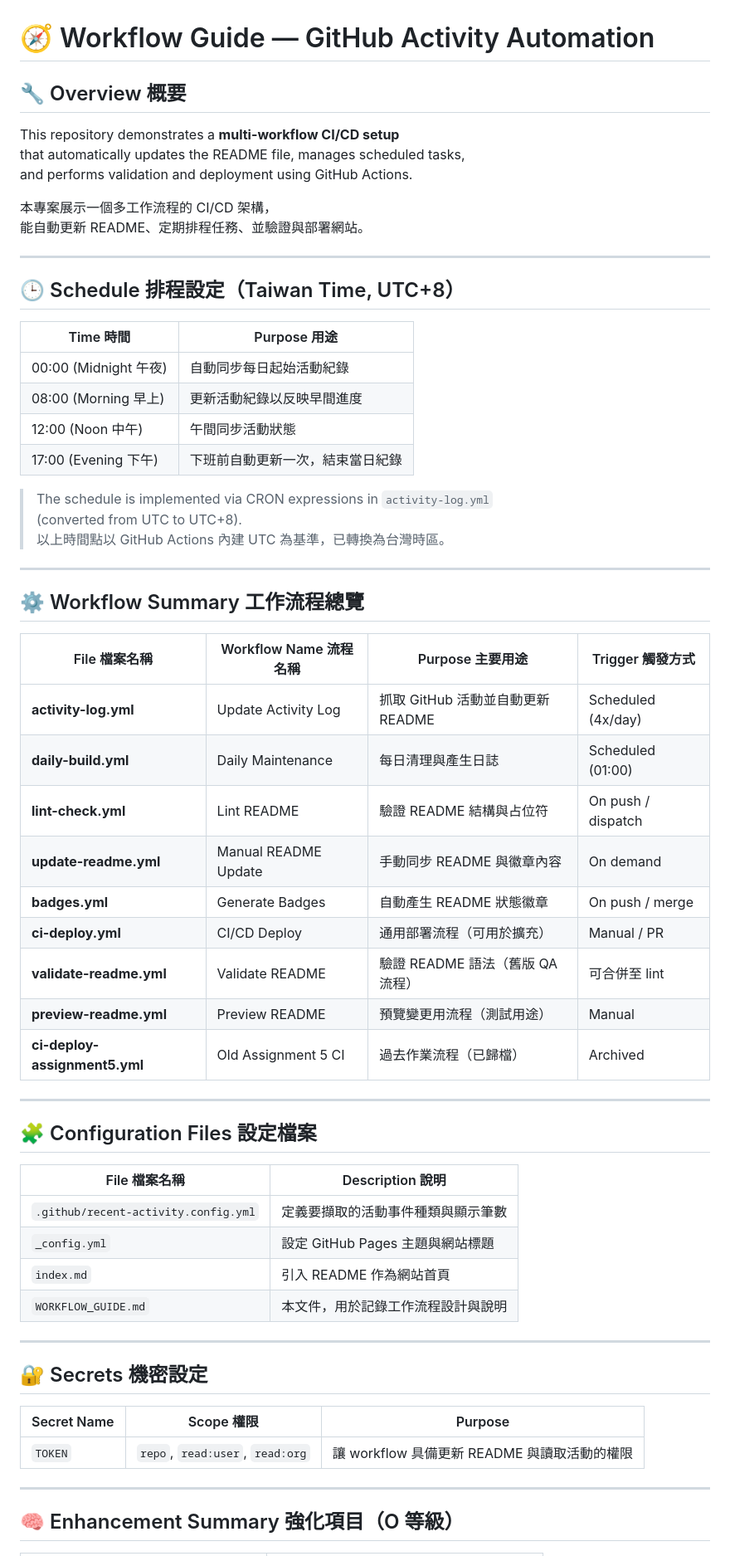
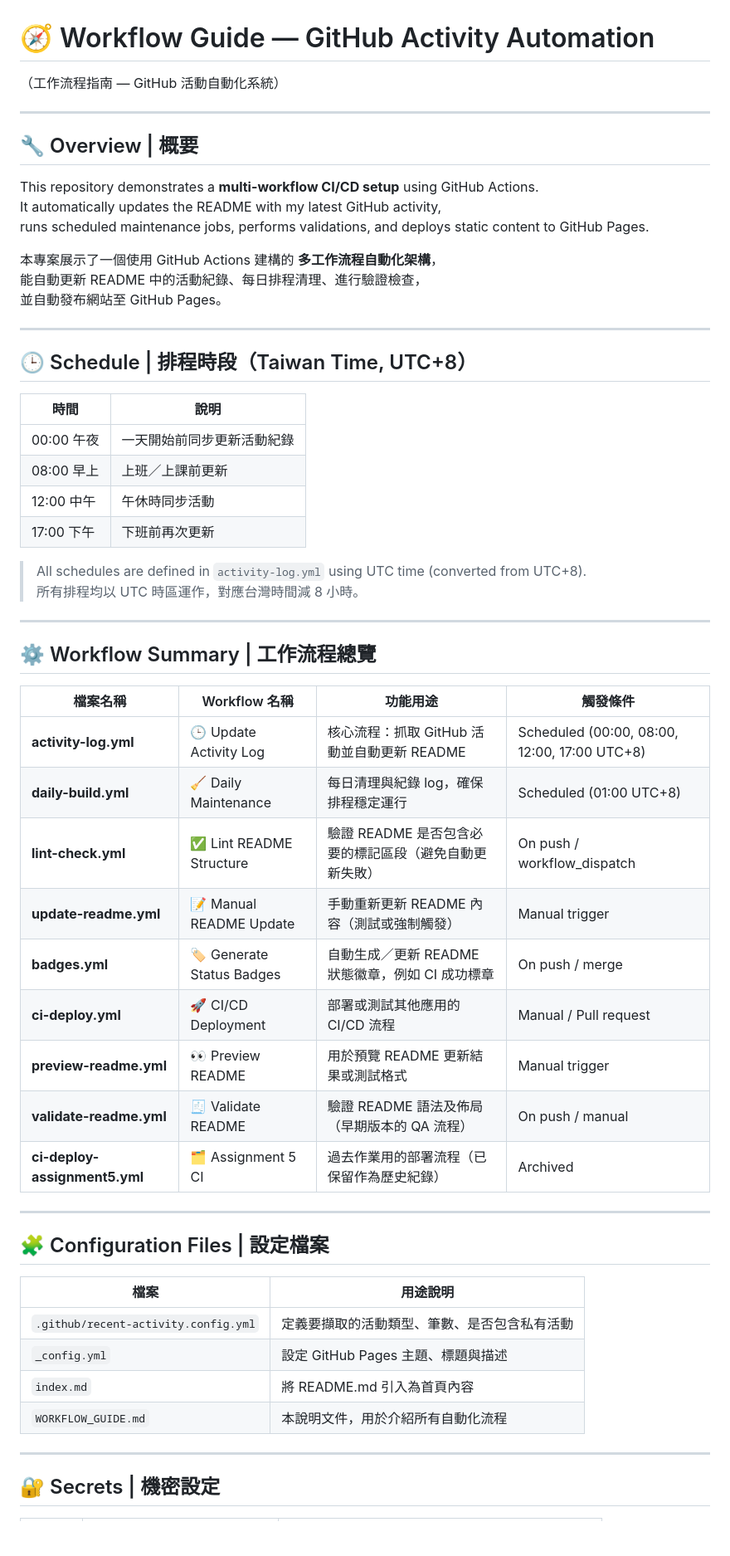
Before and after one commit to Isforuse/readme-auto-update-demo, a Markdown page: WORKFLOW_GUIDE.md, the part around one of its changes. Shown at 83% size. Rendered like a GitHub page; blank space fills up the shorter version.

```diff
--- a/WORKFLOW_GUIDE.md
+++ b/WORKFLOW_GUIDE.md
@@ -1,64 +1,59 @@
 # 🧭 Workflow Guide — GitHub Activity Automation
-
-## 🔧 Overview 概要
-This repository demonstrates a **multi-workflow CI/CD setup**
-that automatically updates the README file, manages scheduled tasks,
-and performs validation and deployment using GitHub Actions.
-
-本專案展示一個多工作流程的 CI/CD 架構，
-能自動更新 README、定期排程任務、並驗證與部署網站。
+（工作流程指南 — GitHub 活動自動化系統）
 
 ---
 
-## 🕒 Schedule 排程設定（Taiwan Time, UTC+8）
+## 🔧 Overview | 概要
+This repository demonstrates a **multi-workflow CI/CD setup** using GitHub Actions.
+It automatically updates the README with my latest GitHub activity,
+runs scheduled maintenance jobs, performs validations, and deploys static content to GitHub Pages.
 
-| Time 時間 | Purpose 用途 |
-|------------|--------------|
-| 00:00 (Midnight 午夜) | 自動同步每日起始活動紀錄 |
-| 08:00 (Morning 早上) | 更新活動紀錄以反映早間進度 |
-| 12:00 (Noon 中午) | 午間同步活動狀態 |
-| 17:00 (Evening 下午) | 下班前自動更新一次，結束當日紀錄 |
-
-> The schedule is implemented via CRON expressions in `activity-log.yml`
-> (converted from UTC to UTC+8).
-> 以上時間點以 GitHub Actions 內建 UTC 為基準，已轉換為台灣時區。
+本專案展示了一個使用 GitHub Actions 建構的 **多工作流程自動化架構**，
+能自動更新 README 中的活動紀錄、每日排程清理、進行驗證檢查，
+並自動發布網站至 GitHub Pages。
 
 ---
 
-## ⚙️ Workflow Summary 工作流程總覽
+## 🕒 Schedule | 排程時段（Taiwan Time, UTC+8）
 
-| File 檔案名稱 | Workflow Name 流程名稱 | Purpose 主要用途 | Trigger 觸發方式 |
-|----------------|--------------------------|------------------|----------------|
-| **activity-log.yml** | Update Activity Log | 抓取 GitHub 活動並自動更新 README | Scheduled (4x/day) |
-| **daily-build.yml** | Daily Maintenance | 每日清理與產生日誌 | Scheduled (01:00) |
-| **lint-check.yml** | Lint README | 驗證 README 結構與占位符 | On push / dispatch |
-| **update-readme.yml** | Manual README Update | 手動同步 README 與徽章內容 | On demand |
-| **badges.yml** | Generate Badges | 自動產生 README 狀態徽章 | On push / merge |
-| **ci-deploy.yml** | CI/CD Deploy | 通用部署流程（可用於擴充） | Manual / PR |
-| **validate-readme.yml** | Validate README | 驗證 README 語法（舊版 QA 流程） | 可合併至 lint |
-| **preview-readme.yml** | Preview README | 預覽變更用流程（測試用途） | Manual |
-| **ci-deploy-assignment5.yml** | Old Assignment 5 CI | 過去作業流程（已歸檔） | Archived |
+| 時間 | 說明 |
+|------|------|
+| 00:00 午夜 | 一天開始前同步更新活動紀錄 |
+| 08:00 早上 | 上班／上課前更新 |
+| 12:00 中午 | 午休時同步活動 |
+| 17:00 下午 | 下班前再次更新 |
+
+> All schedules are defined in `activity-log.yml` using UTC time (converted from UTC+8).
+> 所有排程均以 UTC 時區運作，對應台灣時間減 8 小時。
 
 ---
 
-## 🧩 Configuration Files 設定檔案
+## ⚙️ Workflow Summary | 工作流程總覽
 
-| File 檔案名稱 | Description 說明 |
-|----------------|------------------|
-| `.github/recent-activity.config.yml` | 定義要擷取的活動事件種類與顯示筆數 |
-| `_config.yml` | 設定 GitHub Pages 主題與網站標題 |
-| `index.md` | 引入 README 作為網站首頁 |
-| `WORKFLOW_GUIDE.md` | 本文件，用於記錄工作流程設計與說明 |
+| 檔案名稱 | Workflow 名稱 | 功能用途 | 觸發條件 |
+|-----------|----------------|-----------|-----------|
+| **activity-log.yml** | 🕒 Update Activity Log | 核心流程：抓取 GitHub 活動並自動更新 README | Scheduled (00:00, 08:00, 12:00, 17:00 UTC+8) |
+| **daily-build.yml** | 🧹 Daily Maintenance | 每日清理與紀錄 log，確保排程穩定運行 | Scheduled (01:00 UTC+8) |
+| **lint-check.yml** | ✅ Lint README Structure | 驗證 README 是否包含必要的標記區段（避免自動更新失敗） | On push / workflow_dispatch |
+| **update-readme.yml** | 📝 Manual README Update | 手動重新更新 README 內容（測試或強制觸發） | Manual trigger |
+| **badges.yml** | 🏷️ Generate Status Badges | 自動生成／更新 README 狀態徽章，例如 CI 成功標章 | On push / merge |
+| **ci-deploy.yml** | 🚀 CI/CD Deployment | 部署或測試其他應用的 CI/CD 流程 | Manual / Pull request |
+| **preview-readme.yml** | 👀 Preview README | 用於預覽 README 更新結果或測試格式 | Manual trigger |
+| **validate-readme.yml** | 🧾 Validate README | 驗證 README 語法及佈局（早期版本的 QA 流程） | On push / manual |
+| **ci-deploy-assignment5.yml** | 🗂️ Assignment 5 CI | 過去作業用的部署流程（已保留作為歷史紀錄） | Archived |
 
 ---
 
-## 🔐 Secrets 機密設定
+## 🧩 Configuration Files | 設定檔案
 
-| Secret Name | Scope 權限 | Purpose |
-|--------------|-------------|----------|
-| `TOKEN` | `repo`, `read:user`, `read:org` | 讓 workflow 具備更新 README 與讀取活動的權限 |
+| 檔案 | 用途說明 |
+|------|-----------|
+| `.github/recent-activity.config.yml` | 定義要擷取的活動類型、筆數、是否包含私有活動 |
+| `_config.yml` | 設定 GitHub Pages 主題、標題與描述 |
+| `index.md` | 將 README.md 引入為首頁內容 |
+| `WORKFLOW_GUIDE.md` | 本說明文件，用於介紹所有自動化流程 |
 
 ---
 
-## 🧠 Enhancement Summary 強化項目（O 等級）
+## 🔐 Secrets | 機密設定
 
```
Also changed, not shown: other parts of WORKFLOW_GUIDE.md (+32 -12 lines).
